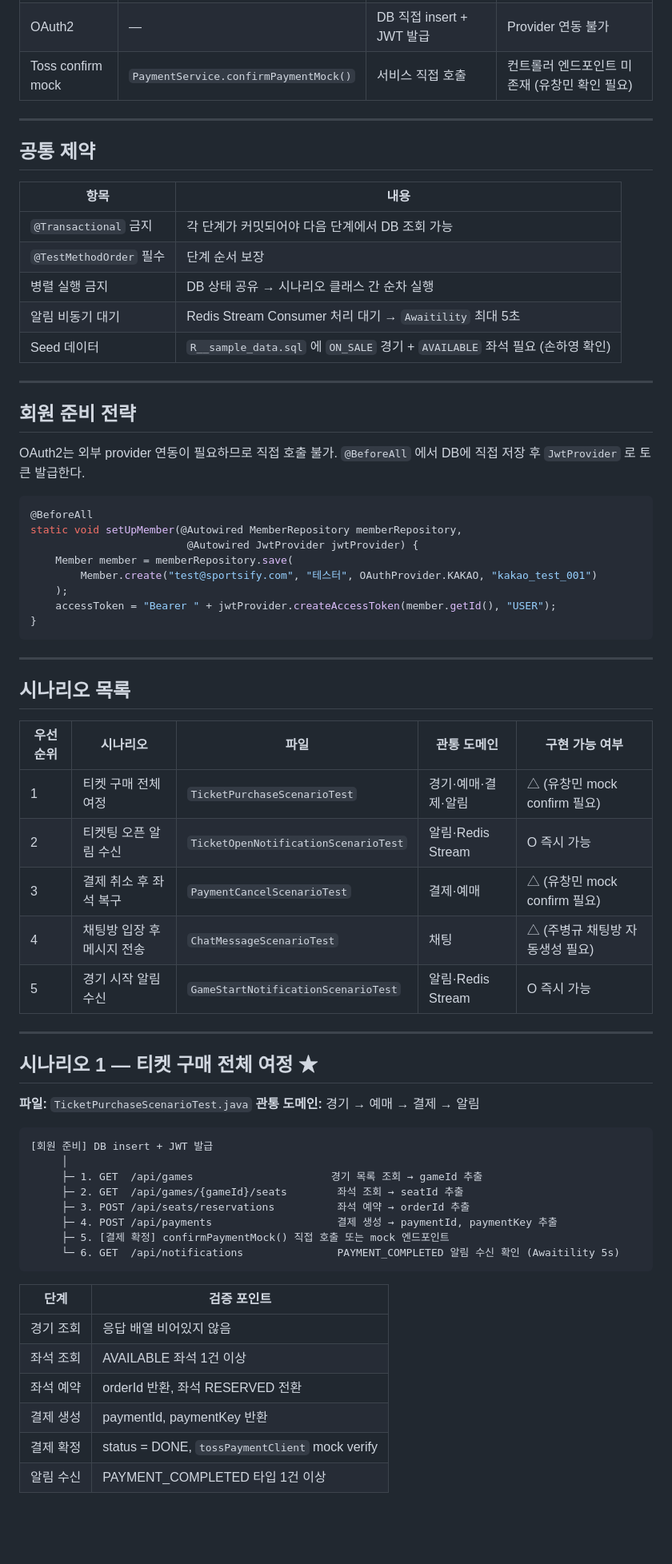
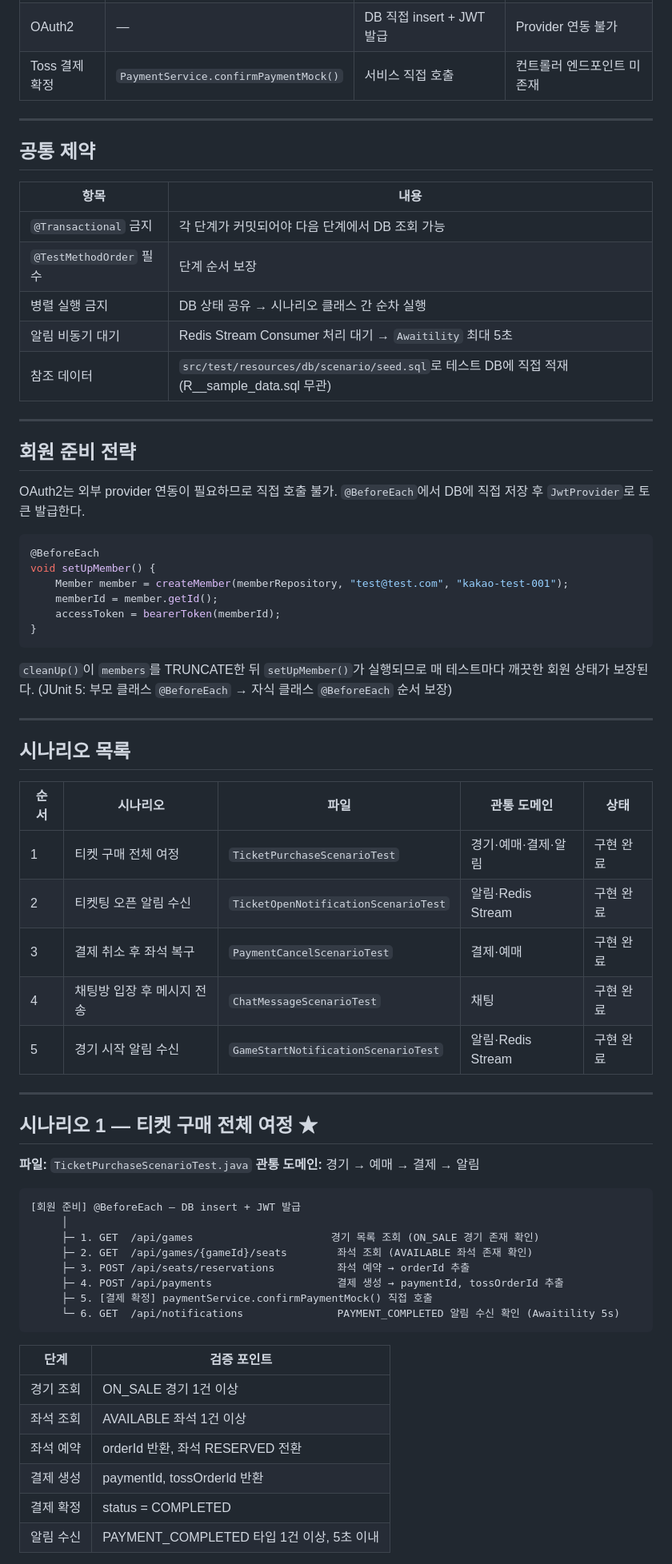
Before and after one commit to KT-Cloud-2/sportsify_backend, a Markdown page: docs/scenario-test-plan.md, the part around one of its changes. Shown at 80% size. Drawn GitHub-style; blank space fills up the shorter version.

````diff
--- a/docs/scenario-test-plan.md
+++ b/docs/scenario-test-plan.md
@@ -121,47 +114,48 @@ void cleanUp(@Autowired JdbcTemplate jdbc) {
 | OAuth2 | — | DB 직접 insert + JWT 발급 | Provider 연동 불가 |
-| Toss confirm mock | `PaymentService.confirmPaymentMock()` | 서비스 직접 호출 | 컨트롤러 엔드포인트 미존재 (유창민 확인 필요) |
+| Toss 결제 확정 | `PaymentService.confirmPaymentMock()` | 서비스 직접 호출 | 컨트롤러 엔드포인트 미존재 |
 
 ---
 
 ## 공통 제약
 
 | 항목 | 내용 |
-|------|------|
+|---|---|
 | `@Transactional` 금지 | 각 단계가 커밋되어야 다음 단계에서 DB 조회 가능 |
 | `@TestMethodOrder` 필수 | 단계 순서 보장 |
 | 병렬 실행 금지 | DB 상태 공유 → 시나리오 클래스 간 순차 실행 |
 | 알림 비동기 대기 | Redis Stream Consumer 처리 대기 → `Awaitility` 최대 5초 |
-| Seed 데이터 | `R__sample_data.sql` 에 `ON_SALE` 경기 + `AVAILABLE` 좌석 필요 (손하영 확인) |
+| 참조 데이터 | `src/test/resources/db/scenario/seed.sql`로 테스트 DB에 직접 적재 (R__sample_data.sql 무관) |
 
 ---
 
 ## 회원 준비 전략
 
 OAuth2는 외부 provider 연동이 필요하므로 직접 호출 불가.
-`@BeforeAll` 에서 DB에 직접 저장 후 `JwtProvider` 로 토큰 발급한다.
+`@BeforeEach`에서 DB에 직접 저장 후 `JwtProvider`로 토큰 발급한다.
 
 ```java
-@BeforeAll
-static void setUpMember(@Autowired MemberRepository memberRepository,
-                         @Autowired JwtProvider jwtProvider) {
-    Member member = memberRepository.save(
-        Member.create("test@sportsify.com", "테스터", OAuthProvider.KAKAO, "kakao_test_001")
-    );
-    accessToken = "Bearer " + jwtProvider.createAccessToken(member.getId(), "USER");
+@BeforeEach
+void setUpMember() {
+    Member member = createMember(memberRepository, "test@test.com", "kakao-test-001");
+    memberId = member.getId();
+    accessToken = bearerToken(memberId);
 }
 ```
+
+`cleanUp()`이 `members`를 TRUNCATE한 뒤 `setUpMember()`가 실행되므로 매 테스트마다 깨끗한 회원 상태가 보장된다.
+(JUnit 5: 부모 클래스 `@BeforeEach` → 자식 클래스 `@BeforeEach` 순서 보장)
 
 ---
 
 ## 시나리오 목록
 
-| 우선순위 | 시나리오 | 파일 | 관통 도메인 | 구현 가능 여부 |
-|----------|----------|------|-------------|---------------|
-| 1 | 티켓 구매 전체 여정 | `TicketPurchaseScenarioTest` | 경기·예매·결제·알림 | △ (유창민 mock confirm 필요) |
-| 2 | 티켓팅 오픈 알림 수신 | `TicketOpenNotificationScenarioTest` | 알림·Redis Stream | O 즉시 가능 |
-| 3 | 결제 취소 후 좌석 복구 | `PaymentCancelScenarioTest` | 결제·예매 | △ (유창민 mock confirm 필요) |
-| 4 | 채팅방 입장 후 메시지 전송 | `ChatMessageScenarioTest` | 채팅 | △ (주병규 채팅방 자동생성 필요) |
-| 5 | 경기 시작 알림 수신 | `GameStartNotificationScenarioTest` | 알림·Redis Stream | O 즉시 가능 |
+| 순서 | 시나리오 | 파일 | 관통 도메인 | 상태 |
+|---|---|---|---|---|
+| 1 | 티켓 구매 전체 여정 | `TicketPurchaseScenarioTest` | 경기·예매·결제·알림 | 구현 완료 |
+| 2 | 티켓팅 오픈 알림 수신 | `TicketOpenNotificationScenarioTest` | 알림·Redis Stream | 구현 완료 |
+| 3 | 결제 취소 후 좌석 복구 | `PaymentCancelScenarioTest` | 결제·예매 | 구현 완료 |
+| 4 | 채팅방 입장 후 메시지 전송 | `ChatMessageScenarioTest` | 채팅 | 구현 완료 |
+| 5 | 경기 시작 알림 수신 | `GameStartNotificationScenarioTest` | 알림·Redis Stream | 구현 완료 |
 
 ---
 
@@ -171,22 +165,22 @@ static void setUpMember(@Autowired MemberRepository memberRepository,
 **관통 도메인:** 경기 → 예매 → 결제 → 알림
 
 ```
-[회원 준비] DB insert + JWT 발급
+[회원 준비] @BeforeEach — DB insert + JWT 발급
      │
-     ├─ 1. GET  /api/games                      경기 목록 조회 → gameId 추출
-     ├─ 2. GET  /api/games/{gameId}/seats        좌석 조회 → seatId 추출
+     ├─ 1. GET  /api/games                      경기 목록 조회 (ON_SALE 경기 존재 확인)
+     ├─ 2. GET  /api/games/{gameId}/seats        좌석 조회 (AVAILABLE 좌석 존재 확인)
      ├─ 3. POST /api/seats/reservations          좌석 예약 → orderId 추출
-     ├─ 4. POST /api/payments                    결제 생성 → paymentId, paymentKey 추출
-     ├─ 5. [결제 확정] confirmPaymentMock() 직접 호출 또는 mock 엔드포인트
+     ├─ 4. POST /api/payments                    결제 생성 → paymentId, tossOrderId 추출
+     ├─ 5. [결제 확정] paymentService.confirmPaymentMock() 직접 호출
      └─ 6. GET  /api/notifications               PAYMENT_COMPLETED 알림 수신 확인 (Awaitility 5s)
 ```
 
 | 단계 | 검증 포인트 |
-|------|-------------|
-| 경기 조회 | 응답 배열 비어있지 않음 |
+|---|---|
+| 경기 조회 | ON_SALE 경기 1건 이상 |
 | 좌석 조회 | AVAILABLE 좌석 1건 이상 |
 | 좌석 예약 | orderId 반환, 좌석 RESERVED 전환 |
-| 결제 생성 | paymentId, paymentKey 반환 |
-| 결제 확정 | status = DONE, `tossPaymentClient` mock verify |
-| 알림 수신 | PAYMENT_COMPLETED 타입 1건 이상 |
+| 결제 생성 | paymentId, tossOrderId 반환 |
+| 결제 확정 | status = COMPLETED |
+| 알림 수신 | PAYMENT_COMPLETED 타입 1건 이상, 5초 이내 |
 
````
Also changed, not shown: other parts of docs/scenario-test-plan.md (+100 -97 lines).
